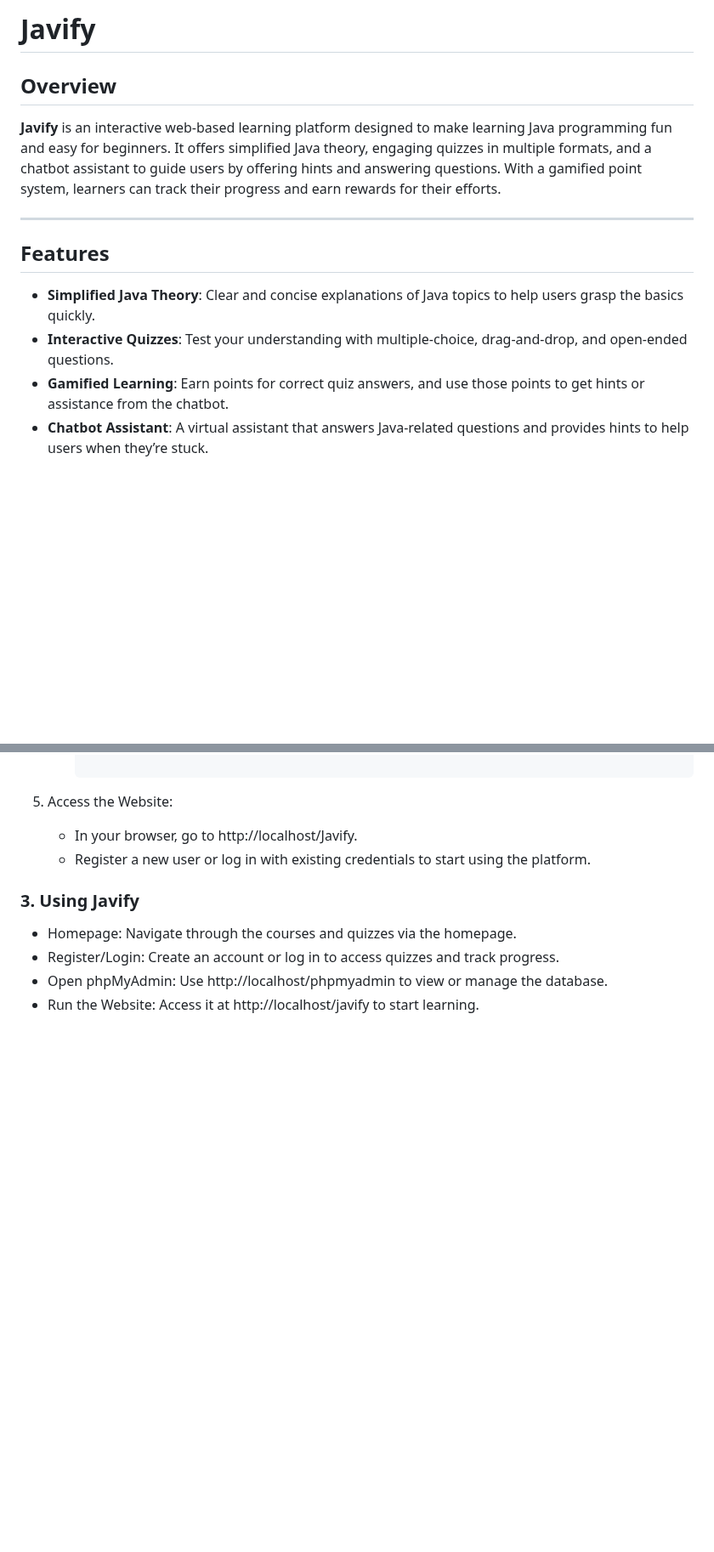
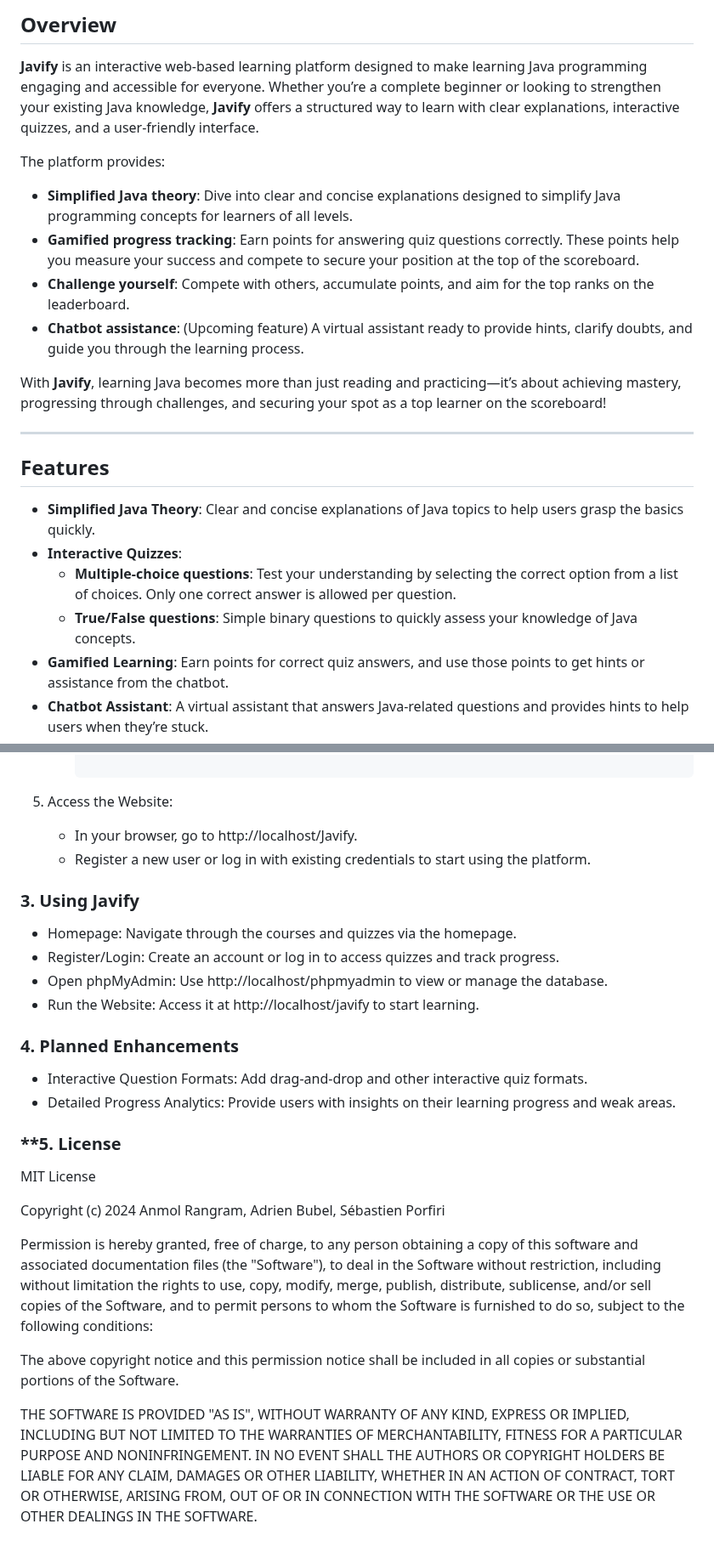
Before and after one commit to anmol7373/Javify, a Markdown page: README.md, 2 parts joined by grey strips. Shown at 85% size. Drawn GitHub-style; blank space fills up the shorter version.

```diff
--- a/README.md
+++ b/README.md
@@ -1,13 +1,21 @@
-# **Javify**
+## **Overview**
+**Javify** is an interactive web-based learning platform designed to make learning Java programming engaging and accessible for everyone. Whether you’re a complete beginner or looking to strengthen your existing Java knowledge, **Javify** offers a structured way to learn with clear explanations, interactive quizzes, and a user-friendly interface.
 
-## **Overview**
-**Javify** is an interactive web-based learning platform designed to make learning Java programming fun and easy for beginners. It offers simplified Java theory, engaging quizzes in multiple formats, and a chatbot assistant to guide users by offering hints and answering questions. With a gamified point system, learners can track their progress and earn rewards for their efforts.
+The platform provides:
+- **Simplified Java theory**: Dive into clear and concise explanations designed to simplify Java programming concepts for learners of all levels.
+- **Gamified progress tracking**: Earn points for answering quiz questions correctly. These points help you measure your success and compete to secure your position at the top of the scoreboard.
+- **Challenge yourself**: Compete with others, accumulate points, and aim for the top ranks on the leaderboard.
+- **Chatbot assistance**: (Upcoming feature) A virtual assistant ready to provide hints, clarify doubts, and guide you through the learning process.
+
+With **Javify**, learning Java becomes more than just reading and practicing—it’s about achieving mastery, progressing through challenges, and securing your spot as a top learner on the scoreboard!
 
 ---
 
 ## **Features**
 - **Simplified Java Theory**: Clear and concise explanations of Java topics to help users grasp the basics quickly.
-- **Interactive Quizzes**: Test your understanding with multiple-choice, drag-and-drop, and open-ended questions.
+- **Interactive Quizzes**:
+   - **Multiple-choice questions**: Test your understanding by selecting the correct option from a list of choices. Only one correct answer is allowed per question.
+   - **True/False questions**: Simple binary questions to quickly assess your knowledge of Java concepts.
 - **Gamified Learning**: Earn points for correct quiz answers, and use those points to get hints or assistance from the chatbot.
 - **Chatbot Assistant**: A virtual assistant that answers Java-related questions and provides hints to help users when they’re stuck.
 - **User Accounts**: Create an account to track your progress, save your points, and access personalized content.
@@ -72,3 +80,32 @@
    - Register/Login: Create an account or log in to access quizzes and track progress.
    - Open phpMyAdmin: Use http://localhost/phpmyadmin to view or manage the database.
    - Run the Website: Access it at http://localhost/javify to start learning.
+
+### **4. Planned Enhancements**
+
+   - Interactive Question Formats: Add drag-and-drop and other interactive quiz formats.
+   - Detailed Progress Analytics: Provide users with insights on their learning progress and weak areas.
+
+### **5. License
+
+MIT License
+
+Copyright (c) 2024 Anmol Rangram, Adrien Bubel, Sébastien Porfiri
+
+Permission is hereby granted, free of charge, to any person obtaining a copy
+of this software and associated documentation files (the "Software"), to deal
+in the Software without restriction, including without limitation the rights
+to use, copy, modify, merge, publish, distribute, sublicense, and/or sell
+copies of the Software, and to permit persons to whom the Software is
+furnished to do so, subject to the following conditions:
+
+The above copyright notice and this permission notice shall be included in all
+copies or substantial portions of the Software.
+
+THE SOFTWARE IS PROVIDED "AS IS", WITHOUT WARRANTY OF ANY KIND, EXPRESS OR
+IMPLIED, INCLUDING BUT NOT LIMITED TO THE WARRANTIES OF MERCHANTABILITY,
+FITNESS FOR A PARTICULAR PURPOSE AND NONINFRINGEMENT. IN NO EVENT SHALL THE
+AUTHORS OR COPYRIGHT HOLDERS BE LIABLE FOR ANY CLAIM, DAMAGES OR OTHER
+LIABILITY, WHETHER IN AN ACTION OF CONTRACT, TORT OR OTHERWISE, ARISING FROM,
+OUT OF OR IN CONNECTION WITH THE SOFTWARE OR THE USE OR OTHER DEALINGS IN THE
+SOFTWARE.
```
